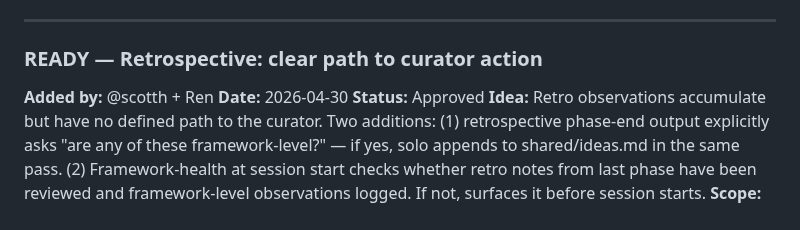
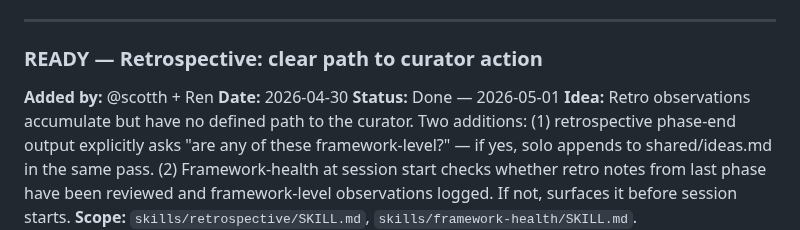
Before and after one commit to scoots31/engineering-playbook, a Markdown page: shared/ideas.md, the part around the change. GitHub-like rendering.

Commit message:
Mark retrospective idea Done — 2026-05-01
Co-Authored-By: Claude Sonnet 4.6 <noreply@anthropic.com>

```diff
--- a/shared/ideas.md
+++ b/shared/ideas.md
@@ -98,7 +98,7 @@ edit this file directly. Ideas require owner sign-off before any framework work
 ### READY — Retrospective: clear path to curator action
 **Added by:** @scotth + Ren
 **Date:** 2026-04-30
-**Status:** Approved
+**Status:** Done — 2026-05-01
 **Idea:** Retro observations accumulate but have no defined path to the curator. Two additions: (1) retrospective phase-end output explicitly asks "are any of these framework-level?" — if yes, solo appends to shared/ideas.md in the same pass. (2) Framework-health at session start checks whether retro notes from last phase have been reviewed and framework-level observations logged. If not, surfaces it before session starts.
 **Scope:** `skills/retrospective/SKILL.md`, `skills/framework-health/SKILL.md`.
 
```
